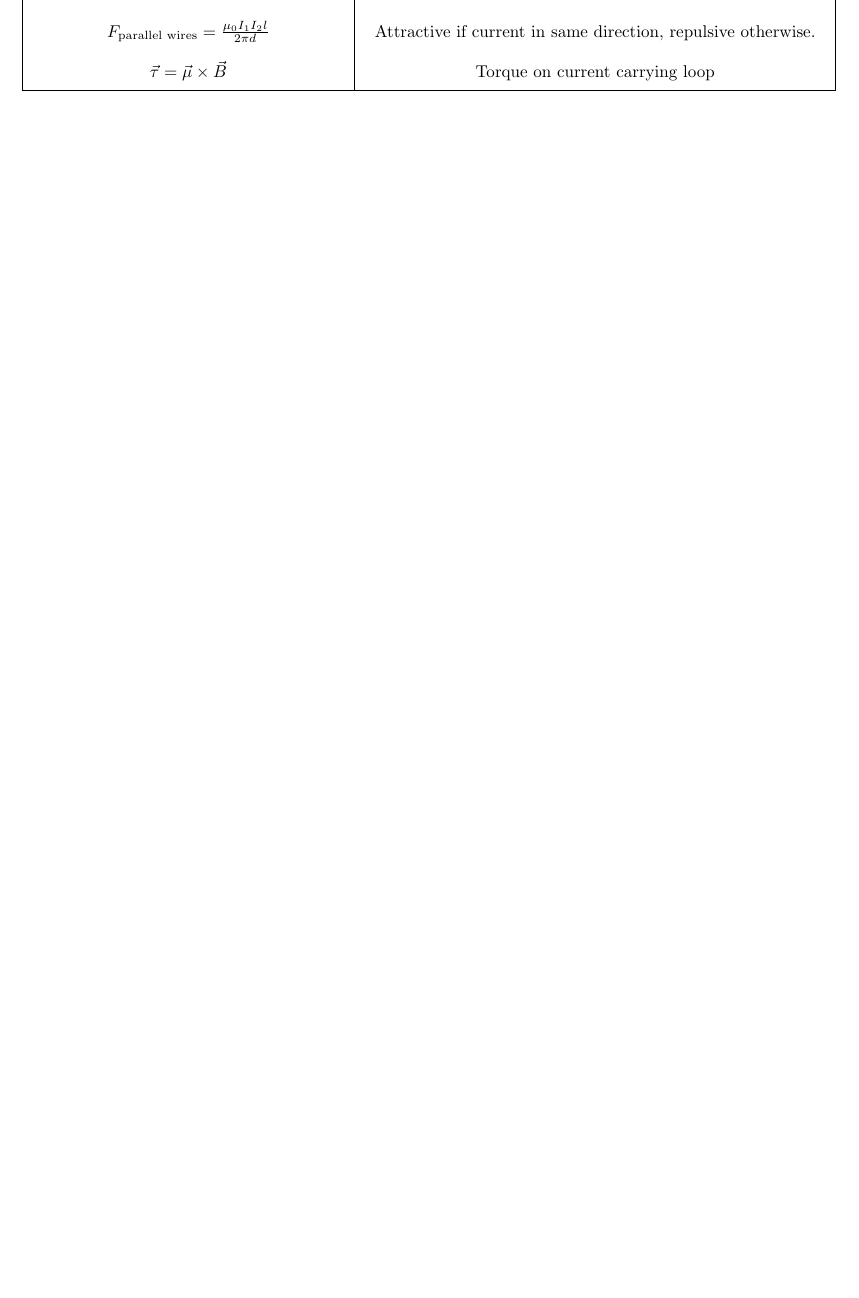
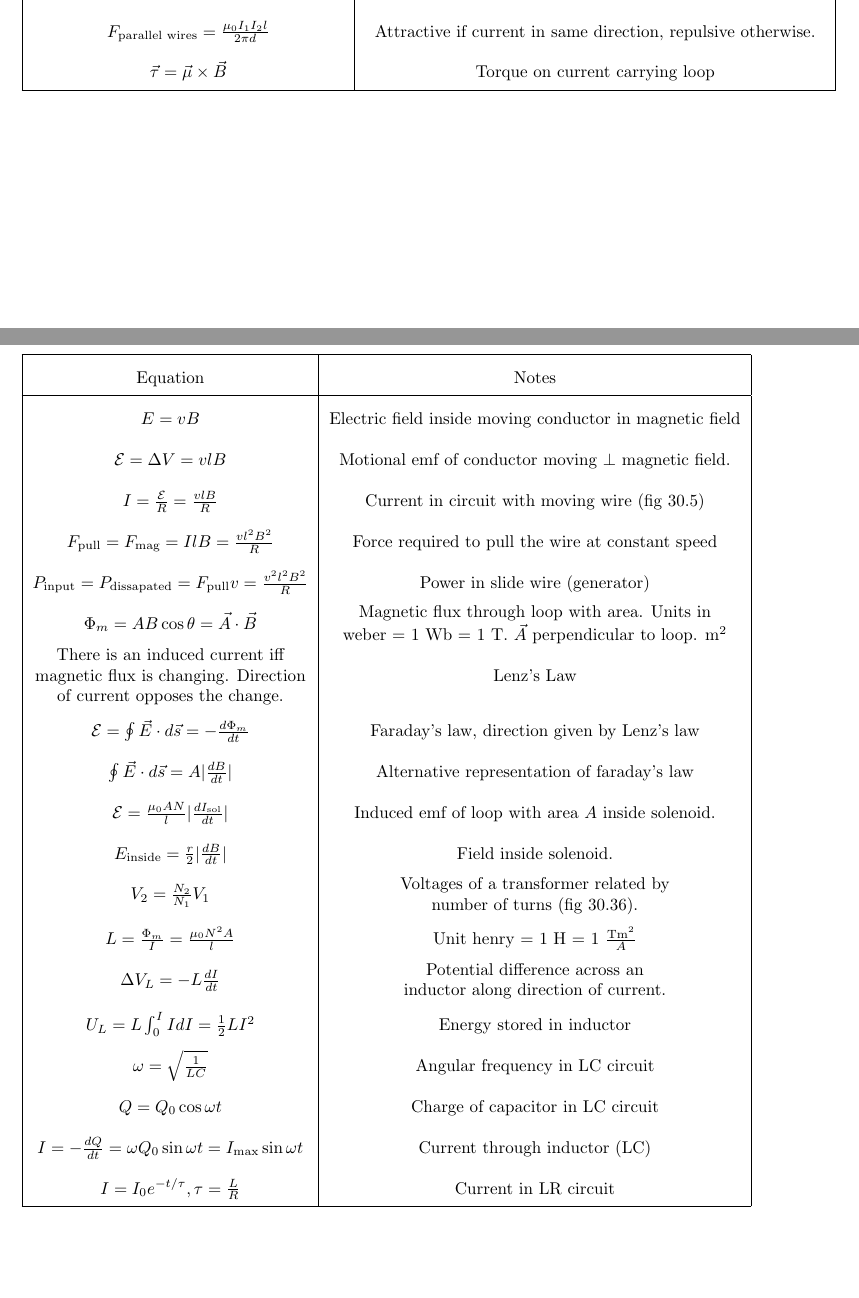
Before and after one commit to nathom/PHYS2B, a LaTeX document (final_cheet_sheet.tex): part of page 5 of 6 before the commit and two parts of pages 5 and 7 of 11 after it, the two joined at a grey line, cut so that both start at the same text, the shorter picture padded with empty space. Compiled offline with pdfLaTeX.

Commit message:
Add Chapter 30 equations

```diff
--- a/final_cheet_sheet.tex
+++ b/final_cheet_sheet.tex
@@ -191,5 +191,53 @@
  \includegraphics[width=100pt]{final_cheet_sheet_resources/mgsmwhhorrooccpddtidybfkximnvaok.jpg}
 \end{section}
 
+\begin{section}{Post-Quiz 5}
+ \begin{tabular}{|c|c|}
+	 \hline
+	 Equation                                                                      & Notes                                                    \\
+	 \hline
 
+	 $E = vB$                                                                      & Electric field inside moving conductor in magnetic field \\
 
+	 $\mathcal E = \Delta V = v l B$                                               & Motional emf of conductor moving $\perp$ magnetic field. \\
+
+	 $I = \frac{\mathcal E}{R} = \frac{vlB}{R}$                                    & Current in circuit with moving wire (fig 30.5)           \\
+
+	 $F_\text{pull} = F_\text{mag} = IlB = \frac{vl^2B^2}{R}$                      & Force required to pull the wire at constant speed        \\
+
+	 $P_\text{input} = P_\text{dissapated} = F_\text{pull}v = \frac{v^2l^2B^2}{R}$ & Power in slide wire (generator)                          \\
+
+	 $\Phi_m = AB \cos \theta = \vec A \cdot \vec B $                              & \makecell{Magnetic flux through loop with area. Units in \\
+	 weber = 1 Wb = 1 T. $\vec A$ perpendicular to loop. $\text m^2$}                                                                         \\
+
+	 \makecell{There is an induced current iff                                                                                                \\
+	 magnetic flux is changing. Direction                                                                                                     \\
+	 of current opposes the change.}                                               & Lenz's Law                                               \\
+
+	 $\mathcal E = \oint \vec E \cdot d \vec s =  -\frac{d \Phi_m}{dt} $           & Faraday's law, direction given by Lenz's law             \\
+
+	 $\oint \vec E \cdot d \vec s = A | \frac{dB}{dt} | $                          & Alternative representation of faraday's law              \\
+
+	 $\mathcal E = \frac{\mu_0 A N}{l} | \frac{d I_\text{sol}}{dt} | $             & Induced emf of loop with area $A$ inside solenoid.       \\
+
+	 $E_\text{inside} = \frac{r}{2} | \frac{dB}{dt} |$                             & Field inside solenoid.                                   \\
+
+	 $V_2 = \frac{N_2}{N_1} V_1$                                                   & \makecell{Voltages of a transformer related by           \\ number of turns (fig 30.36).} \\
+
+	 $L = \frac{\Phi_m}{I} = \frac{\mu_0 N^2 A}{l}$                                & Unit henry = 1 H = 1 $\frac{\text{Tm}^2}{A}$             \\
+
+	 $\Delta V_L = -L \frac{dI}{dt}$                                               & \makecell{Potential difference across an                 \\
+	 inductor along direction of current.}                                                                                                    \\
+
+	 $U_L = L \int_0^I I dI = \frac{1}{2} L I^2$                                   & Energy stored in inductor                                \\
+
+	 $\omega = \sqrt{\frac{1}{LC}}$                                                & Angular frequency in LC circuit                          \\
+
+	 $Q = Q_0 \cos \omega t$                                                       & Charge of capacitor in LC circuit                        \\
+
+	 $I = - \frac{dQ}{dt} = \omega Q_0 \sin \omega t = I_\text{max} \sin \omega t$ & Current through inductor (LC)                            \\
+
+	 $I = I_0 e^{-t / \tau}, \tau = \frac{L}{R}$                                   & Current in LR circuit                                    \\
+
+	 \hline
+ \end{tabular}
@@ -196 +249,3 @@
+ \includegraphics[width=\linewidth]{final_cheet_sheet_resources/knhwzgniatxeirlvrdqvgqrgyvbpycxs.jpg}
+\end{section}
 \end{document}
```
Also changed, not shown: final_cheet_sheet_resources/knhwzgniatxeirlvrdqvgqrgyvbpycxs.jpg (added), final_cheet_sheet_resources/tuicoixlhjdxpxepfpdegieiomxwrgca.jpg (added), final_cheet_sheet_resources/vudruzxbemysxjzyoaltoysmligfugzr.jpg (added), final_cheet_sheet_resources/wdvrjkvxydvnmzcxxmvblfduelscmiva.jpg (added), final_cheet_sheet_resources/zqygyosdcfxstmovemujxntoqndcyvgs.jpg (added), final_cheet_sheet.tex (5 more changed lines).
